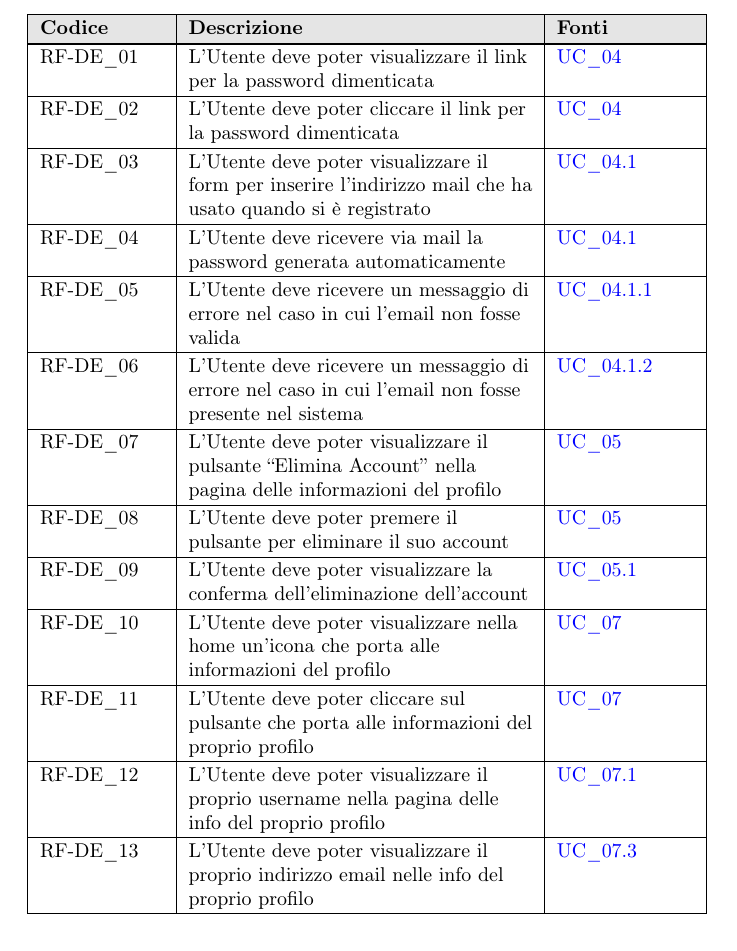
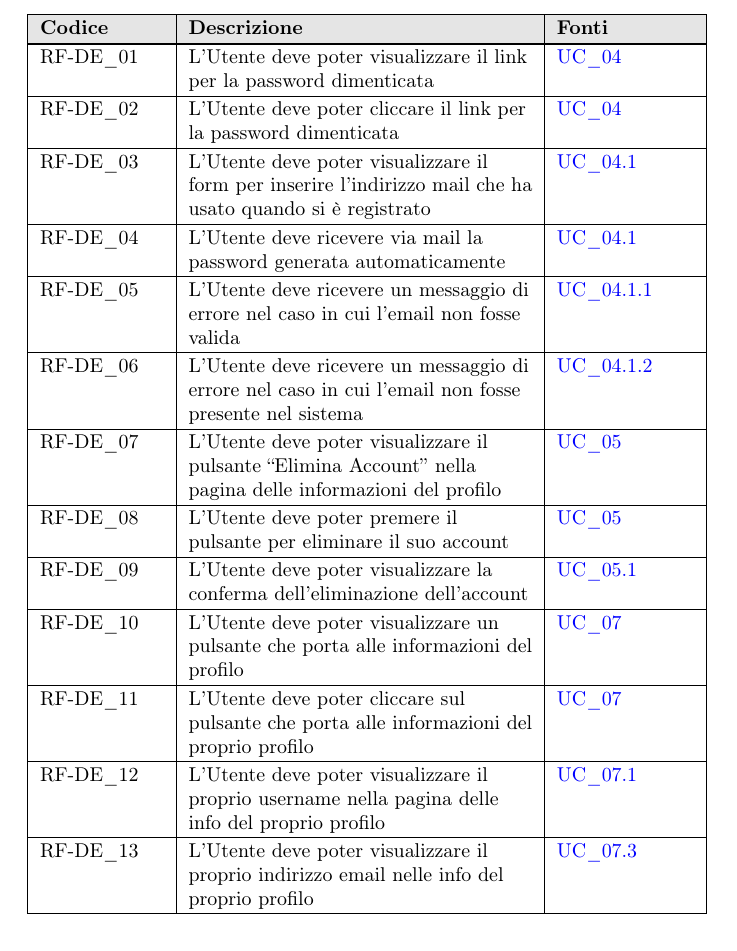
Before and after one commit to NullPointersGroup/Documentazione, a LaTeX document (src/PB/Documenti Esterni/Analisi dei Requisiti/Analisi_dei_Requisiti.tex, which reads src/PB/Documenti Esterni/Analisi dei Requisiti/content/funzionali.tex): part of page 131 of 150, cut so that both start at the same text. Compiled offline with pdfLaTeX.

Commit message:
Fix RF-DE_10

```diff
--- a/src/PB/Documenti Esterni/Analisi dei Requisiti/content/funzionali.tex
+++ b/src/PB/Documenti Esterni/Analisi dei Requisiti/content/funzionali.tex
@@ -262,7 +262,7 @@
 	\hline
 	RF-DE\_09 \hypertarget{rf-de_9} & L'Utente deve poter visualizzare la conferma dell'eliminazione dell'account & \hyperref[uc_05.1]{UC\_05.1} \\
 	\hline
-	RF-DE\_10 \hypertarget{rf-de_10} & L'Utente deve poter visualizzare nella home un'icona che porta alle informazioni del profilo & \hyperref[uc_07]{UC\_07} \\
+	RF-DE\_10 \hypertarget{rf-de_10} & L'Utente deve poter visualizzare un pulsante che porta alle informazioni del profilo & \hyperref[uc_07]{UC\_07} \\
 	\hline
 	RF-DE\_11 \hypertarget{rf-de_11} & L'Utente deve poter cliccare sul pulsante che porta alle informazioni del proprio profilo & \hyperref[uc_07]{UC\_07} \\
 	\hline
```
